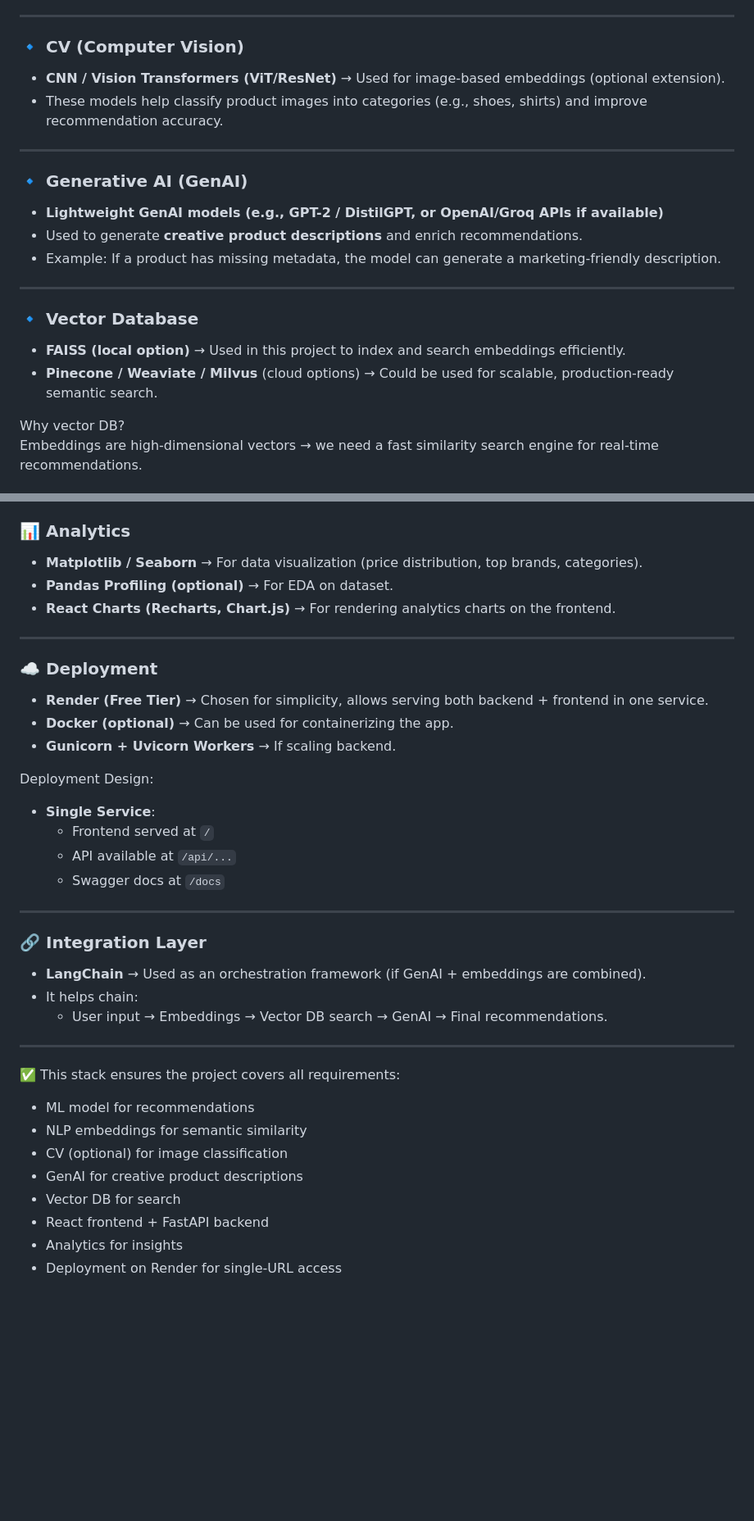
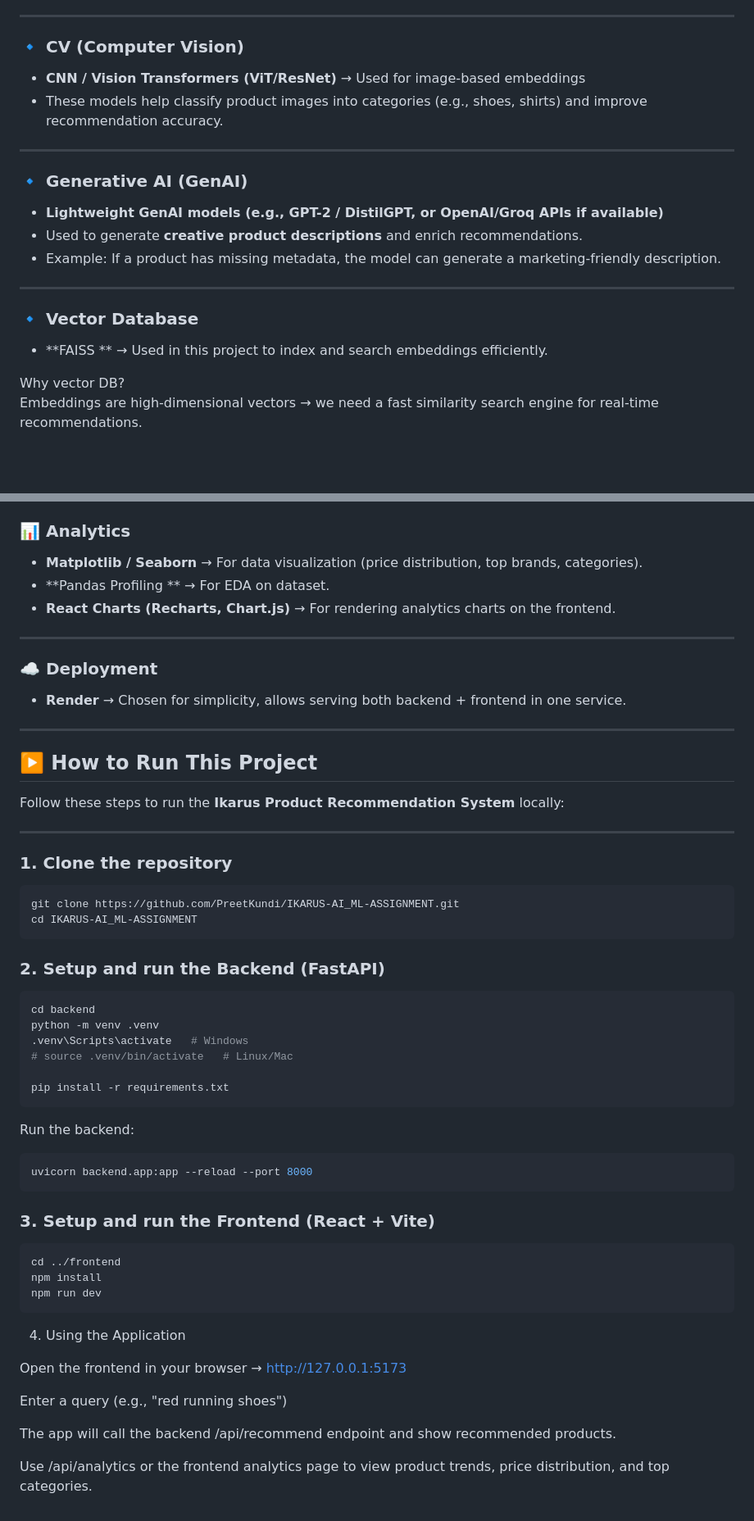
Before and after one commit to Preetkundi/IKARUS-AI_ML-ASSIGNMENT, a Markdown page: README.md, 2 parts joined by grey strips. Shown at 82% size. Drawn GitHub-style; blank space fills up the shorter version.

````diff
--- a/README.md
+++ b/README.md
@@ -58,7 +58,7 @@ They allow us to compare **user queries vs. product descriptions** in vector spa
 ---
 
 ### 🔹 CV (Computer Vision)
-- **CNN / Vision Transformers (ViT/ResNet)** → Used for image-based embeddings (optional extension).
+- **CNN / Vision Transformers (ViT/ResNet)** → Used for image-based embeddings
 - These models help classify product images into categories (e.g., shoes, shirts) and improve recommendation accuracy.
 
 ---
@@ -71,8 +71,8 @@ They allow us to compare **user queries vs. product descriptions** in vector spa
 ---
 
 ### 🔹 Vector Database
-- **FAISS (local option)** → Used in this project to index and search embeddings efficiently.
-- **Pinecone / Weaviate / Milvus** (cloud options) → Could be used for scalable, production-ready semantic search.
+- **FAISS ** → Used in this project to index and search embeddings efficiently.
+
 
 Why vector DB?
 Embeddings are high-dimensional vectors → we need a fast similarity search engine for real-time recommendations.
@@ -93,37 +93,57 @@ Frontend Responsibilities:
 
 ### 📊 Analytics
 - **Matplotlib / Seaborn** → For data visualization (price distribution, top brands, categories).
-- **Pandas Profiling (optional)** → For EDA on dataset.
+- **Pandas Profiling ** → For EDA on dataset.
 - **React Charts (Recharts, Chart.js)** → For rendering analytics charts on the frontend.
 
 ---
 
 ### ☁️ Deployment
-- **Render (Free Tier)** → Chosen for simplicity, allows serving both backend + frontend in one service.
-- **Docker (optional)** → Can be used for containerizing the app.
-- **Gunicorn + Uvicorn Workers** → If scaling backend.
+- **Render** → Chosen for simplicity, allows serving both backend + frontend in one service.
 
-Deployment Design:
-- **Single Service**:
-  - Frontend served at `/`
-  - API available at `/api/...`
-  - Swagger docs at `/docs`
+
+
+
+---
+## ▶️ How to Run This Project
+
+Follow these steps to run the **Ikarus Product Recommendation System** locally:
 
 ---
 
-### 🔗 Integration Layer
-- **LangChain** → Used as an orchestration framework (if GenAI + embeddings are combined).
-- It helps chain:
-  - User input → Embeddings → Vector DB search → GenAI → Final recommendations.
+### 1. Clone the repository
+```bash
+git clone https://github.com/PreetKundi/IKARUS-AI_ML-ASSIGNMENT.git
+cd IKARUS-AI_ML-ASSIGNMENT
+```
 
----
+### 2. Setup and run the Backend (FastAPI)
+```bash
+cd backend
+python -m venv .venv
+.venv\Scripts\activate   # Windows
+# source .venv/bin/activate   # Linux/Mac
 
-✅ This stack ensures the project covers all requirements:
-- ML model for recommendations
-- NLP embeddings for semantic similarity
-- CV (optional) for image classification
-- GenAI for creative product descriptions
-- Vector DB for search
-- React frontend + FastAPI backend
-- Analytics for insights
-- Deployment on Render for single-URL access
+pip install -r requirements.txt
+```
+Run the backend:
+```bash
+uvicorn backend.app:app --reload --port 8000
+```
+
+### 3. Setup and run the Frontend (React + Vite)
+```bash
+cd ../frontend
+npm install
+npm run dev
+```
+
+4. Using the Application
+
+Open the frontend in your browser → http://127.0.0.1:5173
+
+Enter a query (e.g., "red running shoes")
+
+The app will call the backend /api/recommend endpoint and show recommended products.
+
+Use /api/analytics or the frontend analytics page to view product trends, price distribution, and top categories.
````
